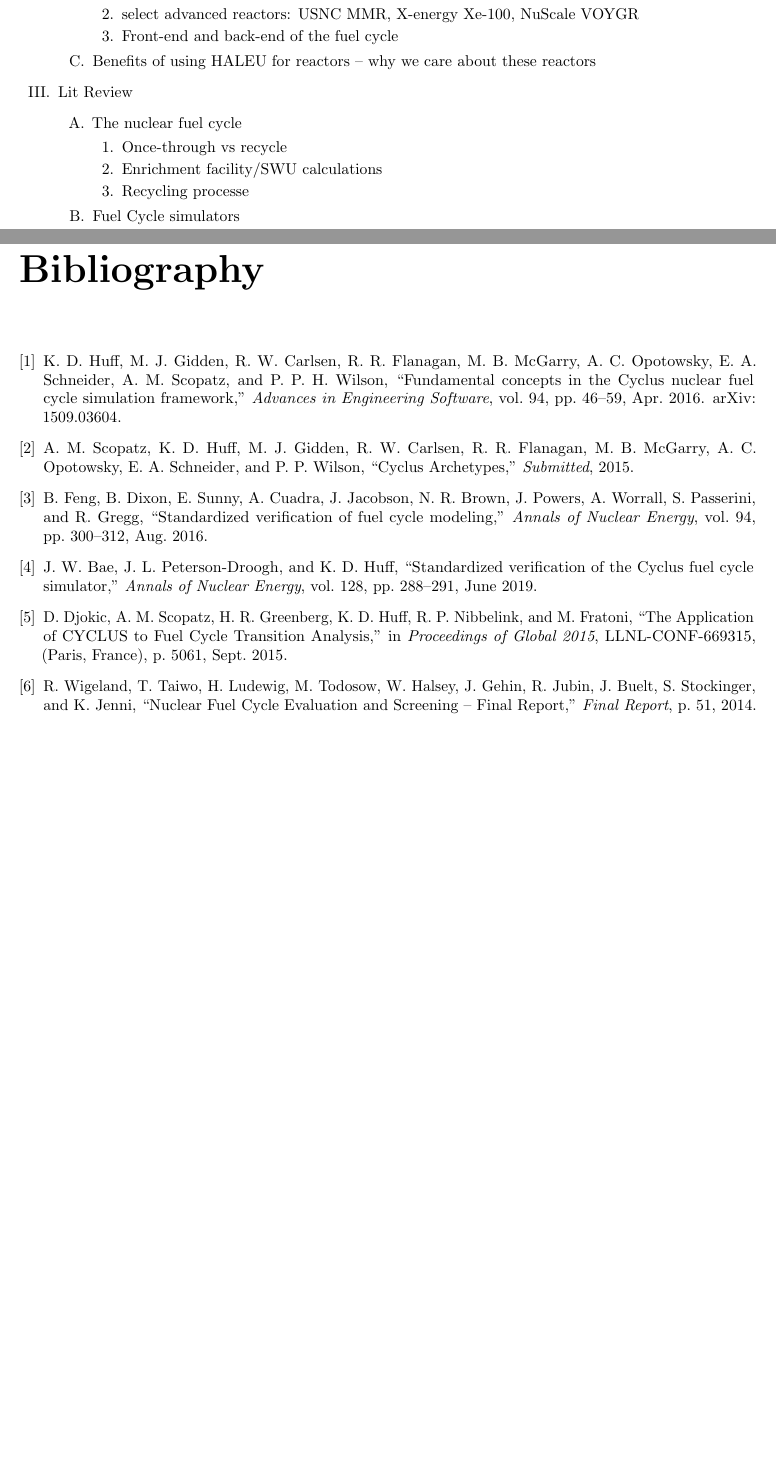
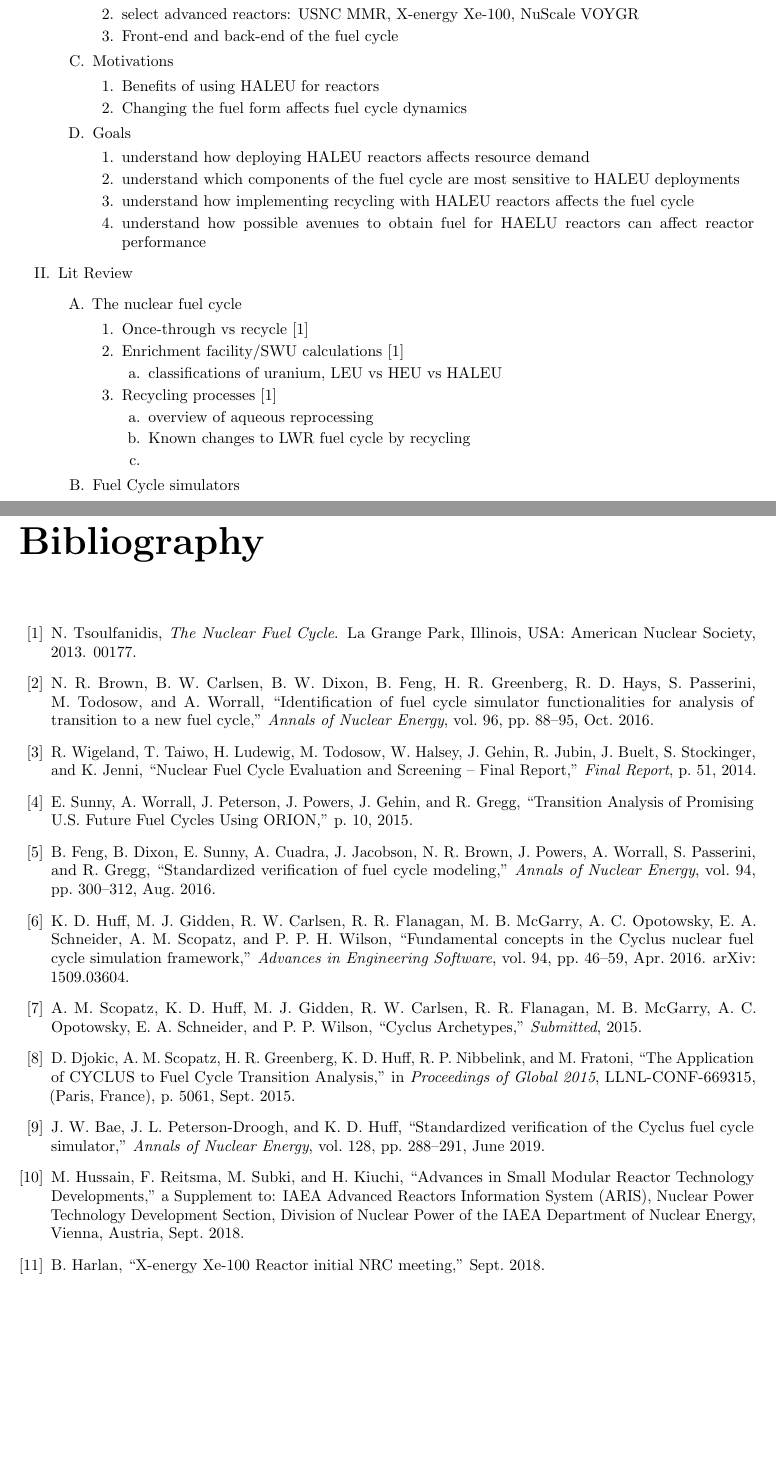
Before and after one commit to abachma2/bachmann-phd-dissertation, a LaTeX document (outline.tex): two parts of pages 1 and 3 of 3, joined at a grey line, cut so that both start at the same text, the shorter picture padded with empty space. Compiled offline with pdfLaTeX.

Commit message:
reorganized lit review, added to intro and lit review

```diff
--- a/outline.tex
+++ b/outline.tex
@@ -35,16 +33,35 @@
         \item select advanced reactors: USNC MMR, X-energy Xe-100, NuScale VOYGR
         \item Front-end and back-end of the fuel cycle
     \end{outline}
-    \item Benefits of using HALEU for reactors -- why we care about these reactors
+    \item Motivations
+    \begin{outline}
+        \item Benefits of using HALEU for reactors
+        \item Changing the fuel form affects fuel cycle dynamics
+    \end{outline}
+    \item Goals
+    \begin{outline}
+        \item understand how deploying HALEU reactors affects resource demand
+        \item understand which components of the fuel cycle are most sensitive to HALEU deployments
+        \item understand how implementing recycling with HALEU reactors affects the fuel cycle
+        \item understand how possible avenues to obtain fuel for HAELU reactors can affect reactor performance
+    \end{outline}
 \end{outline}
 
 \item Lit Review
 \begin{outline}
     \item The nuclear fuel cycle
     \begin{outline}
-          \item Once-through vs recycle
-          \item Enrichment facility/SWU calculations
-          \item Recycling processe
+          \item Once-through vs recycle \cite{tsoulfanidis_nuclear_2013}
+          \item Enrichment facility/SWU calculations \cite{tsoulfanidis_nuclear_2013}
+          \begin{outline}
+              \item classifications of uranium, LEU vs HEU vs HALEU
+          \end{outline}
+          \item Recycling processes \cite{tsoulfanidis_nuclear_2013}
+          \begin{outline}
+              \item overview of aqueous reprocessing
+              \item Known changes to LWR fuel cycle by recycling
+              \item
+          \end{outline}
     \end{outline}
 
     \item Fuel Cycle simulators
```
Also changed, not shown: outline.tex (52 more changed lines).
